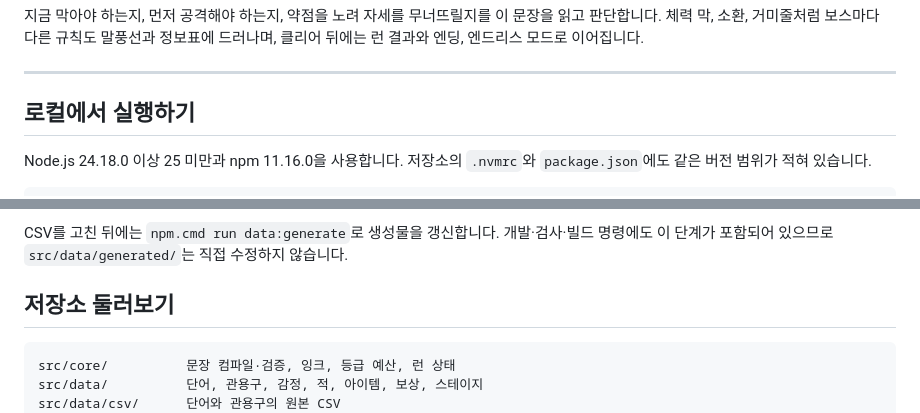
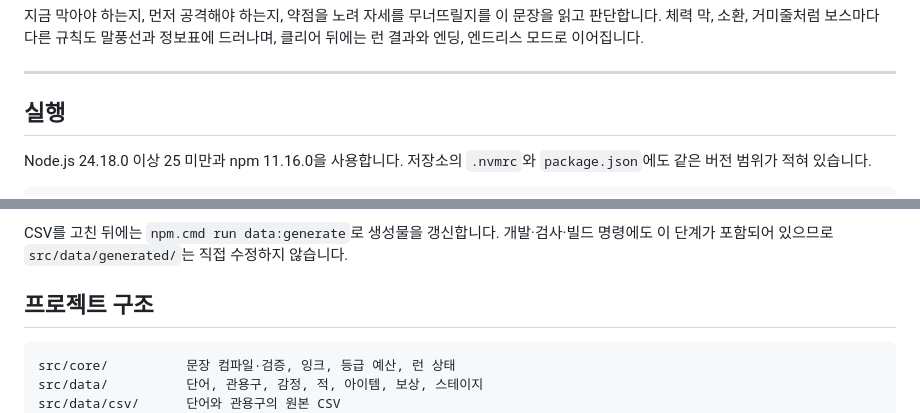
Before and after one commit to Yeop-Git/little_token, a Markdown page: README.md, 2 parts joined by grey strips. Drawn GitHub-style.

````diff
--- a/README.md
+++ b/README.md
@@ -113,7 +113,7 @@
 
 ---
 
-## 로컬에서 실행하기
+## 실행
 
 Node.js 24.18.0 이상 25 미만과 npm 11.16.0을 사용합니다. 저장소의 `.nvmrc`와
 `package.json`에도 같은 버전 범위가 적혀 있습니다.
@@ -143,7 +143,7 @@ npm.cmd run release:check -- --allow-dirty
 CSV를 고친 뒤에는 `npm.cmd run data:generate`로 생성물을 갱신합니다. 개발·검사·빌드
 명령에도 이 단계가 포함되어 있으므로 `src/data/generated/`는 직접 수정하지 않습니다.
 
-## 저장소 둘러보기
+## 프로젝트 구조
 
 ```text
 src/core/          문장 컴파일·검증, 잉크, 등급 예산, 런 상태
````
Also changed, not shown: other parts of README.md (+7 -7 lines).
